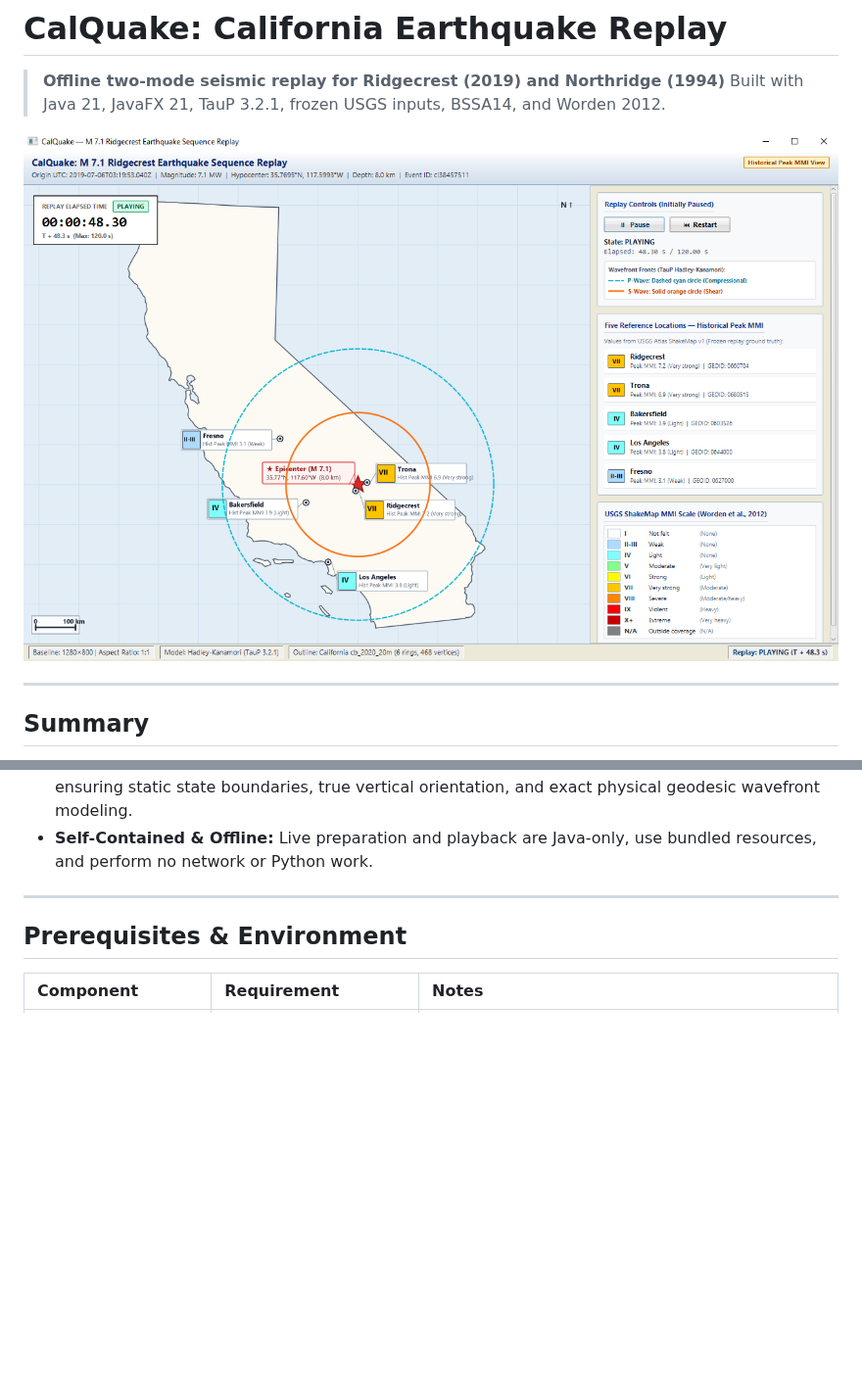
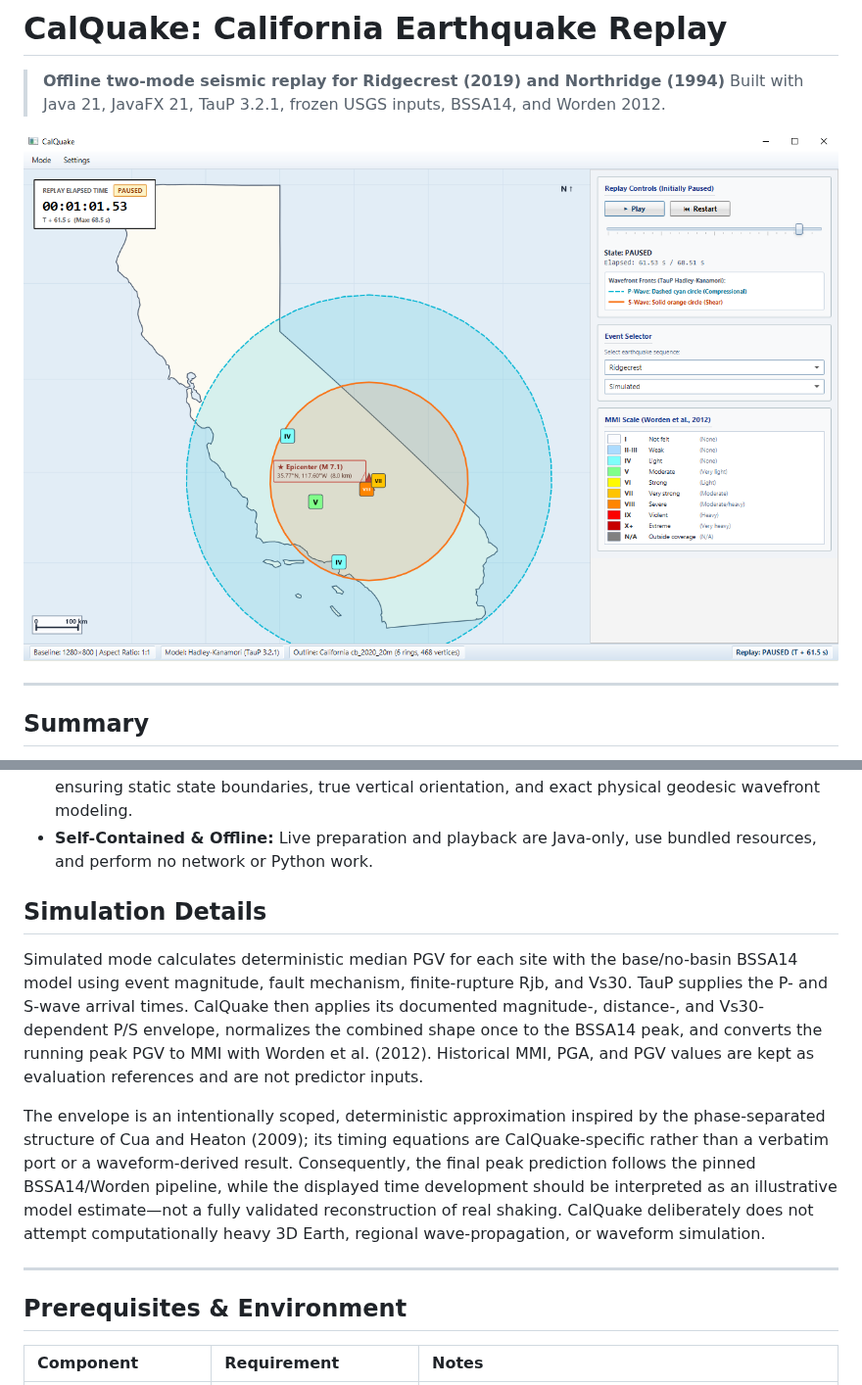
Before and after one commit to Paracosms/calquake, a Markdown page: README.md, 2 parts joined by grey strips. Shown at 98% size. GitHub-like rendering; pictures changed too: screenshots/ridgecrest-demo.png; blank space fills up the shorter version.

```diff
--- a/README.md
+++ b/README.md
@@ -22,6 +22,12 @@ The application features:
 - **Safe background switching:** Event/mode changes pause and reset playback, prepare off the JavaFX thread, reject stale results, and cache immutable replays for the session.
 - **Geodetic Accuracy:** Standard conformal Mercator projection on a reference 6,371 km sphere ensuring static state boundaries, true vertical orientation, and exact physical geodesic wavefront modeling.
 - **Self-Contained & Offline:** Live preparation and playback are Java-only, use bundled resources, and perform no network or Python work.
+
+## Simulation Details
+
+Simulated mode calculates deterministic median PGV for each site with the base/no-basin BSSA14 model using event magnitude, fault mechanism, finite-rupture Rjb, and Vs30. TauP supplies the P- and S-wave arrival times. CalQuake then applies its documented magnitude-, distance-, and Vs30-dependent P/S envelope, normalizes the combined shape once to the BSSA14 peak, and converts the running peak PGV to MMI with Worden et al. (2012). Historical MMI, PGA, and PGV values are kept as evaluation references and are not predictor inputs.
+
+The envelope is an intentionally scoped, deterministic approximation inspired by the phase-separated structure of Cua and Heaton (2009); its timing equations are CalQuake-specific rather than a verbatim port or a waveform-derived result. Consequently, the final peak prediction follows the pinned BSSA14/Worden pipeline, while the displayed time development should be interpreted as an illustrative model estimate—not a fully validated reconstruction of real shaking. CalQuake deliberately does not attempt computationally heavy 3D Earth, regional wave-propagation, or waveform simulation.
 
 ---
 
```
Also changed, not shown: 1 other file.
